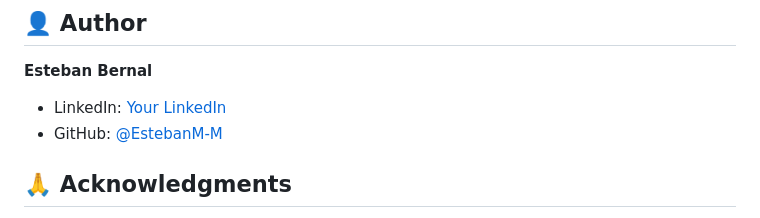
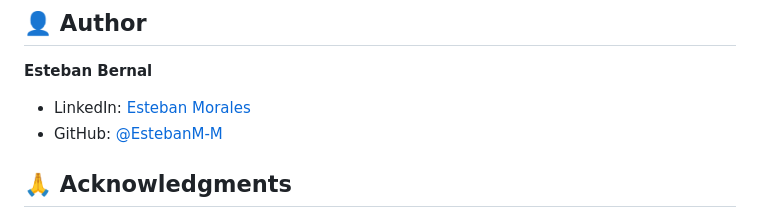
Before and after one commit to EstebanM-M/ecommerce-chatbot-azure, a Markdown page: README.md, the part around the change. Rendered like a GitHub page.

Commit message:
Docs: Correct contact information

```diff
--- a/README.md
+++ b/README.md
@@ -297,7 +297,7 @@ MIT License
 ## 👤 Author
 
 **Esteban Bernal**
-- LinkedIn: [Your LinkedIn](https://www.linkedin.com/in/esteban-morales-mahecha/)
+- LinkedIn: [Esteban Morales](https://www.linkedin.com/in/esteban-morales-mahecha/)
 - GitHub: [@EstebanM-M](https://github.com/EstebanM-M)
 
 ## 🙏 Acknowledgments
```
